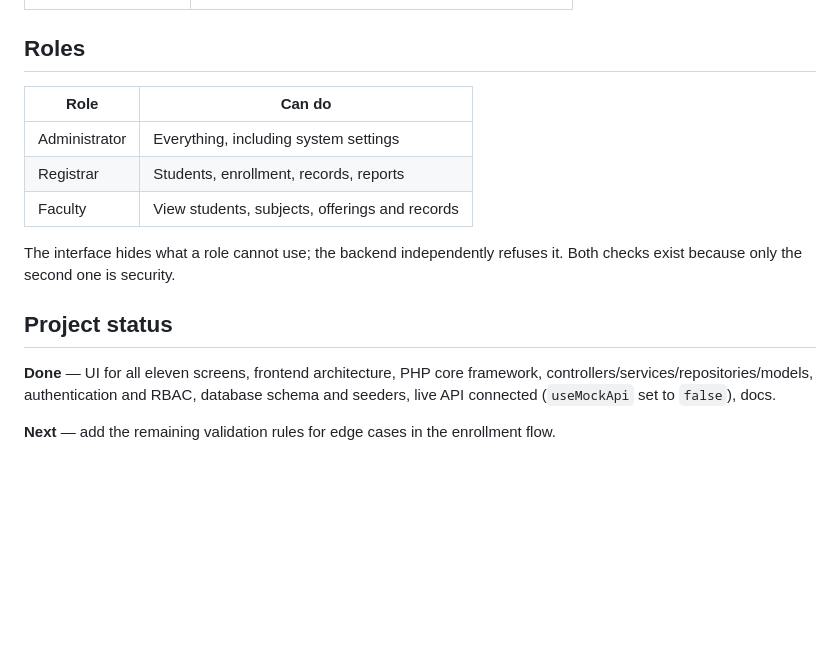
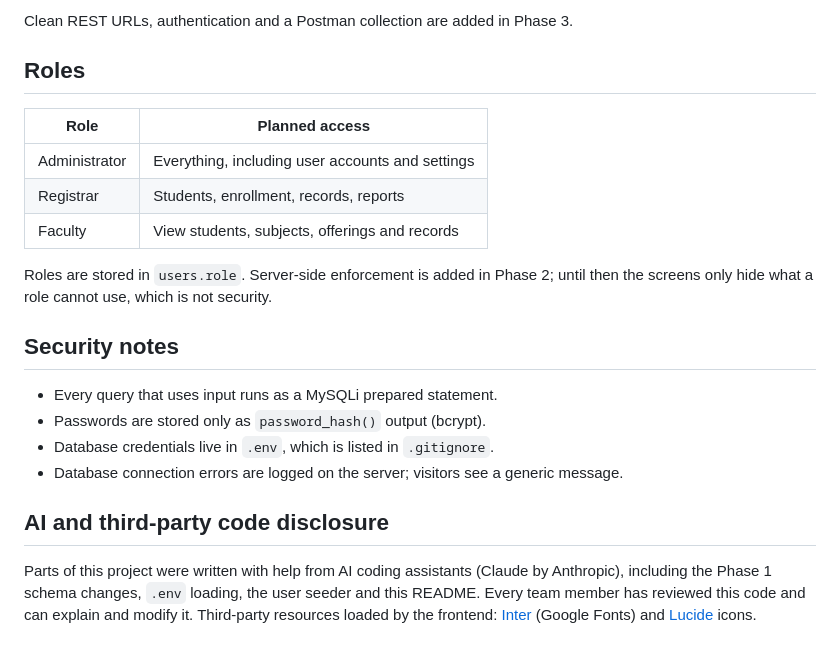
Before and after one commit to siopao1/Group1_Enrollment_System, a Markdown page: README.md, the part around one of its changes. Rendered like a GitHub page; blank space fills up the shorter version.

```diff
--- a/README.md
+++ b/README.md
@@ -103,20 +148,28 @@ config, credentials, SQL, logs — sits above it and cannot be requested.
+Clean REST URLs, authentication and a Postman collection are added in Phase 3.
 
 ## Roles
 
-| Role | Can do |
+| Role | Planned access |
 |---|---|
-| Administrator | Everything, including system settings |
+| Administrator | Everything, including user accounts and settings |
 | Registrar | Students, enrollment, records, reports |
 | Faculty | View students, subjects, offerings and records |
 
-The interface hides what a role cannot use; the backend independently refuses
-it. Both checks exist because only the second one is security.
+Roles are stored in `users.role`. Server-side enforcement is added in Phase 2;
+until then the screens only hide what a role cannot use, which is not security.
 
-## Project status
+## Security notes
 
-**Done** — UI for all eleven screens, frontend architecture, PHP core framework,
-controllers/services/repositories/models, authentication and RBAC, database
-schema and seeders, live API connected (`useMockApi` set to `false`), docs.
+- Every query that uses input runs as a MySQLi prepared statement.
+- Passwords are stored only as `password_hash()` output (bcrypt).
+- Database credentials live in `.env`, which is listed in `.gitignore`.
+- Database connection errors are logged on the server; visitors see a generic message.
 
-**Next** — add the remaining validation rules for edge cases in the enrollment
-flow.
+## AI and third-party code disclosure
+
+Parts of this project were written with help from AI coding assistants
+(Claude by Anthropic), including the Phase 1 schema changes, `.env` loading,
+the user seeder and this README. Every team member has reviewed this code and
+can explain and modify it. Third-party resources loaded by the frontend:
+[Inter](https://fonts.google.com/specimen/Inter) (Google Fonts) and
+[Lucide](https://lucide.dev) icons.
```
Also changed, not shown: other parts of README.md (+123 -78 lines).
